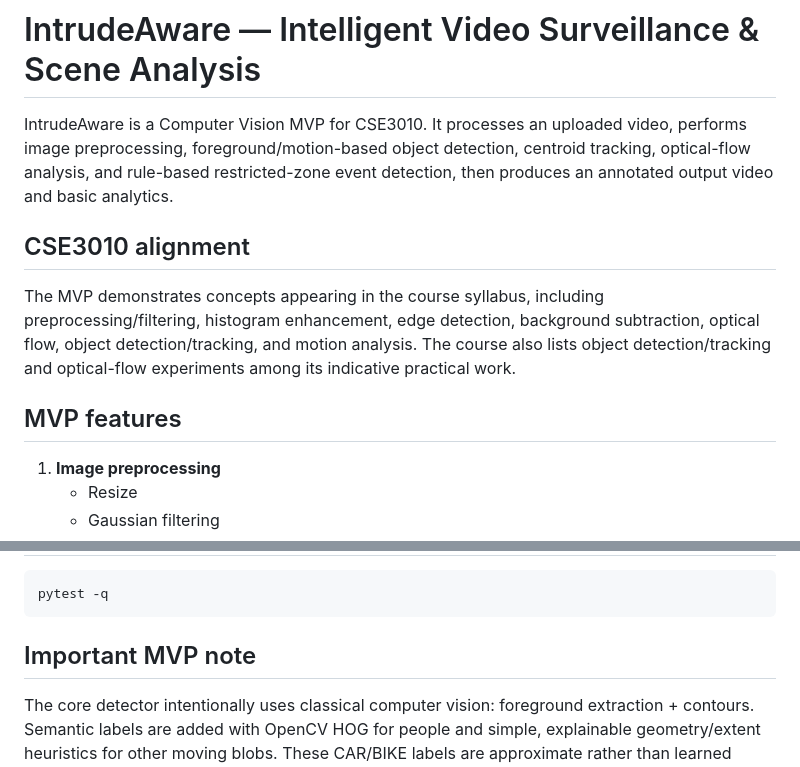
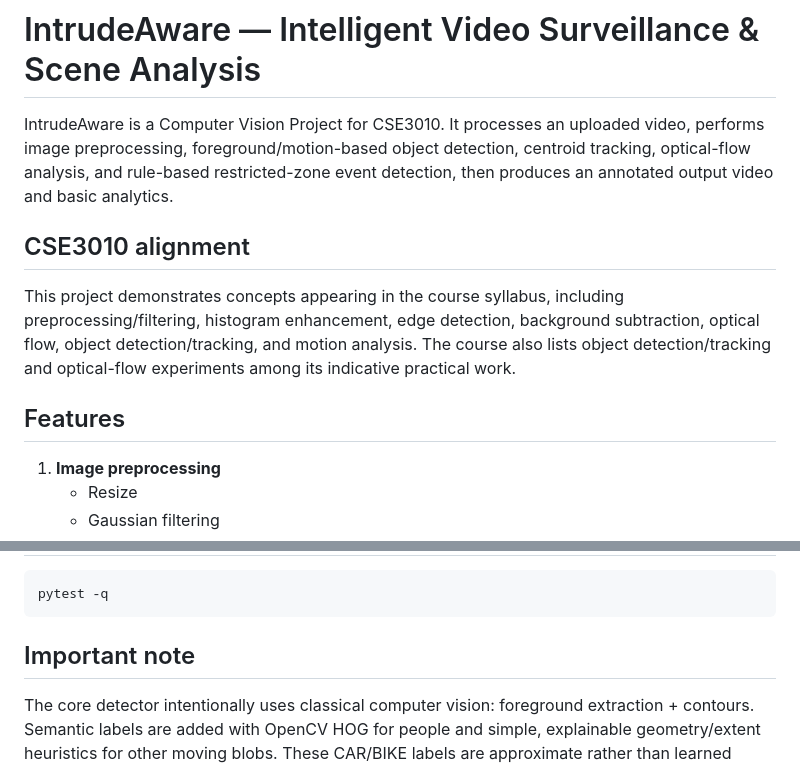
Before and after one commit to shlokrt/IntrudeAware, a Markdown page: README.md, 2 parts joined by grey strips. Rendered like a GitHub page.

````diff
--- a/README.md
+++ b/README.md
@@ -1,12 +1,12 @@
 # IntrudeAware — Intelligent Video Surveillance & Scene Analysis
 
-IntrudeAware is a Computer Vision MVP for CSE3010. It processes an uploaded video, performs image preprocessing, foreground/motion-based object detection, centroid tracking, optical-flow analysis, and rule-based restricted-zone event detection, then produces an annotated output video and basic analytics.
+IntrudeAware is a Computer Vision Project for CSE3010. It processes an uploaded video, performs image preprocessing, foreground/motion-based object detection, centroid tracking, optical-flow analysis, and rule-based restricted-zone event detection, then produces an annotated output video and basic analytics.
 
 ## CSE3010 alignment
 
-The MVP demonstrates concepts appearing in the course syllabus, including preprocessing/filtering, histogram enhancement, edge detection, background subtraction, optical flow, object detection/tracking, and motion analysis. The course also lists object detection/tracking and optical-flow experiments among its indicative practical work.
+This project demonstrates concepts appearing in the course syllabus, including preprocessing/filtering, histogram enhancement, edge detection, background subtraction, optical flow, object detection/tracking, and motion analysis. The course also lists object detection/tracking and optical-flow experiments among its indicative practical work.
 
-## MVP features
+## Features
 
 1. **Image preprocessing**
    - Resize
@@ -139,7 +139,7 @@ The processed video is saved under `data/output/` and displayed in the dashboard
 pytest -q
 ```
 
-## Important MVP note
+## Important note
 
 The core detector intentionally uses classical computer vision: foreground extraction + contours. Semantic labels are added with OpenCV HOG for people and simple, explainable geometry/extent heuristics for other moving blobs. These CAR/BIKE labels are approximate rather than learned predictions. A future version can replace `detection/semantic_labeler.py` with a trained detector such as a YOLO-family model without changing the tracking, event, or visualization layers.
 
````
